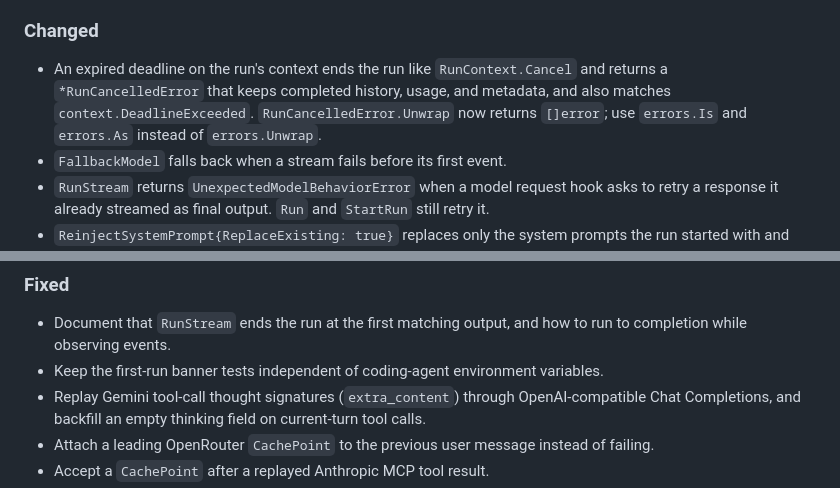
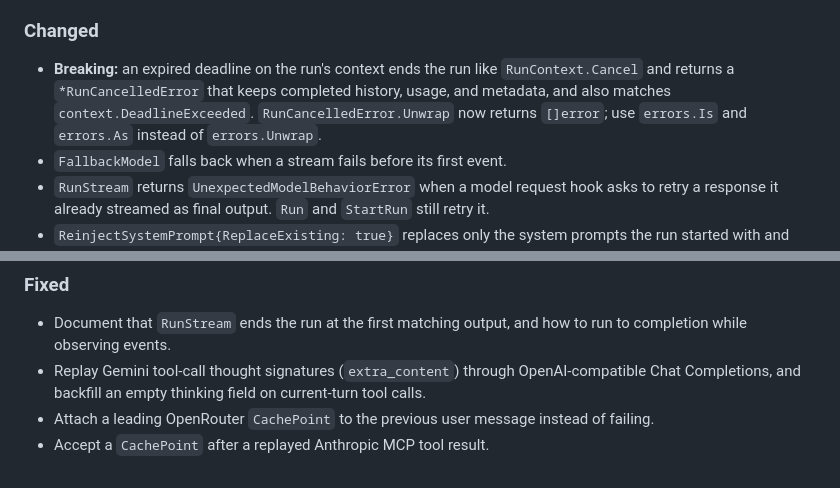
Before and after one commit to Kludex/pydantic-ai-go, a Markdown page: CHANGELOG.md, 2 parts joined by grey strips. Drawn GitHub-style.

```diff
--- a/CHANGELOG.md
+++ b/CHANGELOG.md
@@ -30,7 +32,7 @@ The format follows [Keep a Changelog](https://keepachangelog.com/en/1.1.0/). Thi
 
 ### Changed
 
-- An expired deadline on the run's context ends the run like `RunContext.Cancel` and returns a `*RunCancelledError` that keeps completed history, usage, and metadata, and also matches `context.DeadlineExceeded`. `RunCancelledError.Unwrap` now returns `[]error`; use `errors.Is` and `errors.As` instead of `errors.Unwrap`.
+- **Breaking:** an expired deadline on the run's context ends the run like `RunContext.Cancel` and returns a `*RunCancelledError` that keeps completed history, usage, and metadata, and also matches `context.DeadlineExceeded`. `RunCancelledError.Unwrap` now returns `[]error`; use `errors.Is` and `errors.As` instead of `errors.Unwrap`.
 - `FallbackModel` falls back when a stream fails before its first event.
 - `RunStream` returns `UnexpectedModelBehaviorError` when a model request hook asks to retry a response it already streamed as final output. `Run` and `StartRun` still retry it.
 - `ReinjectSystemPrompt{ReplaceExisting: true}` replaces only the system prompts the run started with and keeps ones added during the run.
@@ -52,7 +54,6 @@ The format follows [Keep a Changelog](https://keepachangelog.com/en/1.1.0/). Thi
 ### Fixed
 
 - Document that `RunStream` ends the run at the first matching output, and how to run to completion while observing events.
-- Keep the first-run banner tests independent of coding-agent environment variables.
 - Replay Gemini tool-call thought signatures (`extra_content`) through OpenAI-compatible Chat Completions, and backfill an empty thinking field on current-turn tool calls.
 - Attach a leading OpenRouter `CachePoint` to the previous user message instead of failing.
 - Accept a `CachePoint` after a replayed Anthropic MCP tool result.
```
Also changed, not shown: other parts of CHANGELOG.md (+4 -1 lines).
